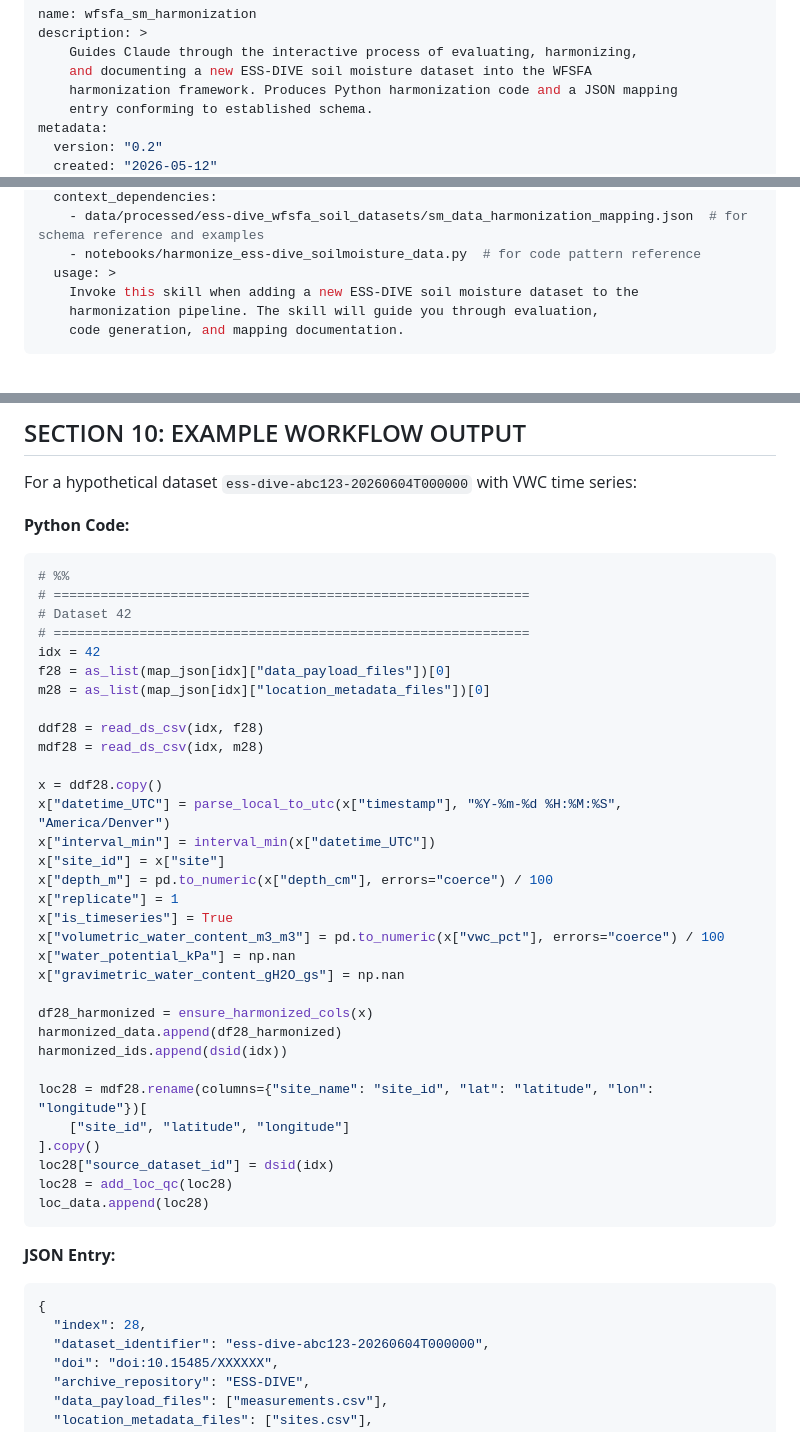
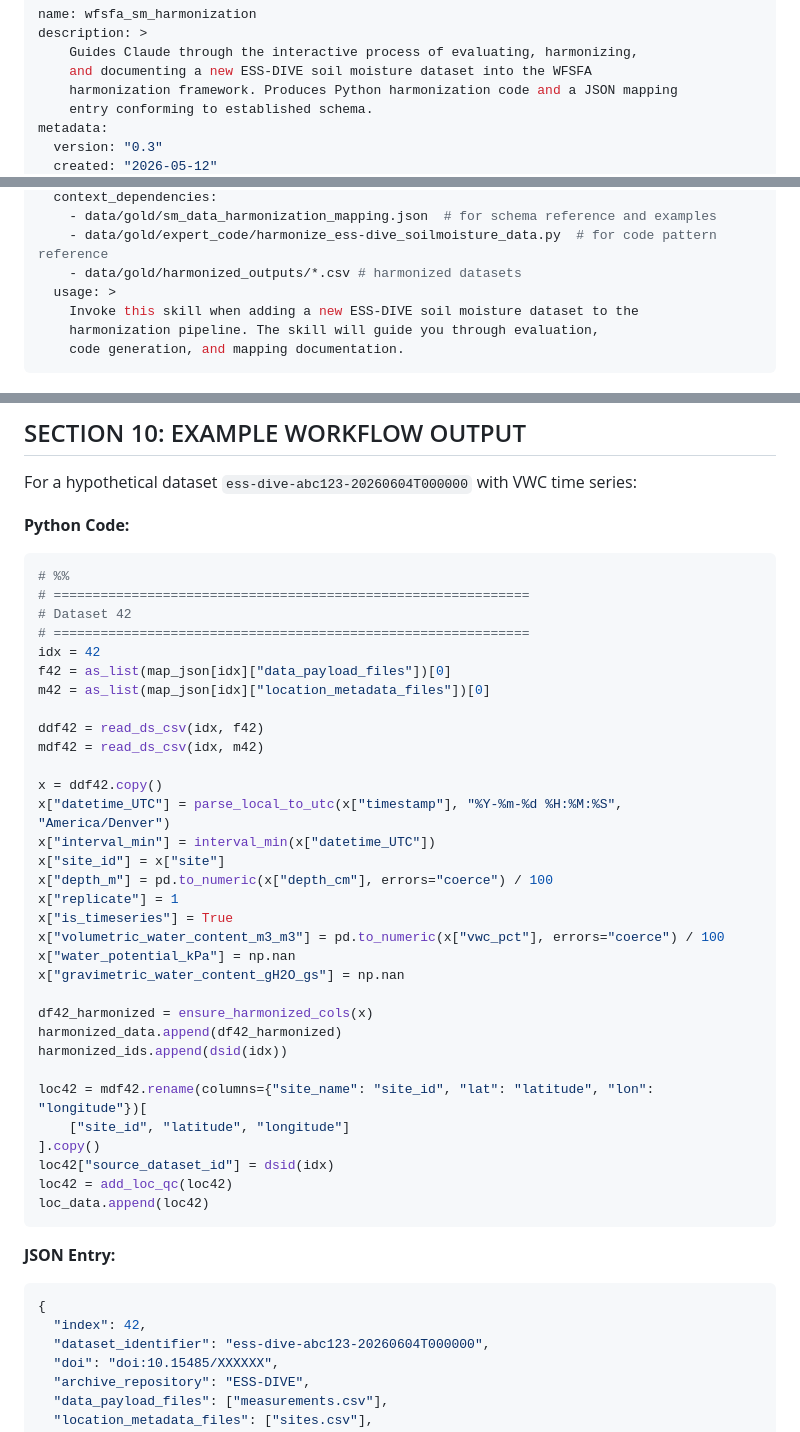
Before and after one commit to bioepic-data/data-harmonization-eval, a Markdown page: skills/essdive_sm_harmonizer/SKILL.md, 3 parts joined by grey strips. Rendered like a GitHub page.

````diff
--- a/skills/essdive_sm_harmonizer/SKILL.md
+++ b/skills/essdive_sm_harmonizer/SKILL.md
@@ -6,5 +6,5 @@ description: >
     harmonization framework. Produces Python harmonization code and a JSON mapping
     entry conforming to established schema.
 metadata:
-  version: "0.2"
+  version: "0.3"
   created: "2026-05-12"
@@ -12,6 +12,7 @@ metadata:
   context_dependencies:
-    - data/processed/ess-dive_wfsfa_soil_datasets/sm_data_harmonization_mapping.json  # for schema reference and examples
-    - notebooks/harmonize_ess-dive_soilmoisture_data.py  # for code pattern reference
+    - data/gold/sm_data_harmonization_mapping.json  # for schema reference and examples
+    - data/gold/expert_code/harmonize_ess-dive_soilmoisture_data.py  # for code pattern reference
+    - data/gold/harmonized_outputs/*.csv # harmonized datasets
   usage: >
     Invoke this skill when adding a new ESS-DIVE soil moisture dataset to the
     harmonization pipeline. The skill will guide you through evaluation,
@@ -473,13 +474,13 @@ For a hypothetical dataset `ess-dive-abc123-20260604T000000` with VWC time serie
 # Dataset 42
 # =============================================================
 idx = 42
-f28 = as_list(map_json[idx]["data_payload_files"])[0]
-m28 = as_list(map_json[idx]["location_metadata_files"])[0]
+f42 = as_list(map_json[idx]["data_payload_files"])[0]
+m42 = as_list(map_json[idx]["location_metadata_files"])[0]
 
-ddf28 = read_ds_csv(idx, f28)
-mdf28 = read_ds_csv(idx, m28)
+ddf42 = read_ds_csv(idx, f42)
+mdf42 = read_ds_csv(idx, m42)
 
-x = ddf28.copy()
+x = ddf42.copy()
 x["datetime_UTC"] = parse_local_to_utc(x["timestamp"], "%Y-%m-%d %H:%M:%S", "America/Denver")
 x["interval_min"] = interval_min(x["datetime_UTC"])
 x["site_id"] = x["site"]
@@ -490,22 +491,22 @@ x["volumetric_water_content_m3_m3"] = pd.to_numeric(x["vwc_pct"], errors="coerce
 x["water_potential_kPa"] = np.nan
 x["gravimetric_water_content_gH2O_gs"] = np.nan
 
-df28_harmonized = ensure_harmonized_cols(x)
-harmonized_data.append(df28_harmonized)
+df42_harmonized = ensure_harmonized_cols(x)
+harmonized_data.append(df42_harmonized)
 harmonized_ids.append(dsid(idx))
 
-loc28 = mdf28.rename(columns={"site_name": "site_id", "lat": "latitude", "lon": "longitude"})[
+loc42 = mdf42.rename(columns={"site_name": "site_id", "lat": "latitude", "lon": "longitude"})[
     ["site_id", "latitude", "longitude"]
 ].copy()
-loc28["source_dataset_id"] = dsid(idx)
-loc28 = add_loc_qc(loc28)
-loc_data.append(loc28)
+loc42["source_dataset_id"] = dsid(idx)
+loc42 = add_loc_qc(loc42)
+loc_data.append(loc42)
 ```
 
 **JSON Entry:**
 ```json
 {
-  "index": 28,
+  "index": 42,
   "dataset_identifier": "ess-dive-abc123-20260604T000000",
   "doi": "doi:10.15485/XXXXXX",
   "archive_repository": "ESS-DIVE",
````
Also changed, not shown: other parts of skills/essdive_sm_harmonizer/SKILL.md (+1 -1 lines), skills/essdive_sm_curator/README.md (+5 -2 lines).
